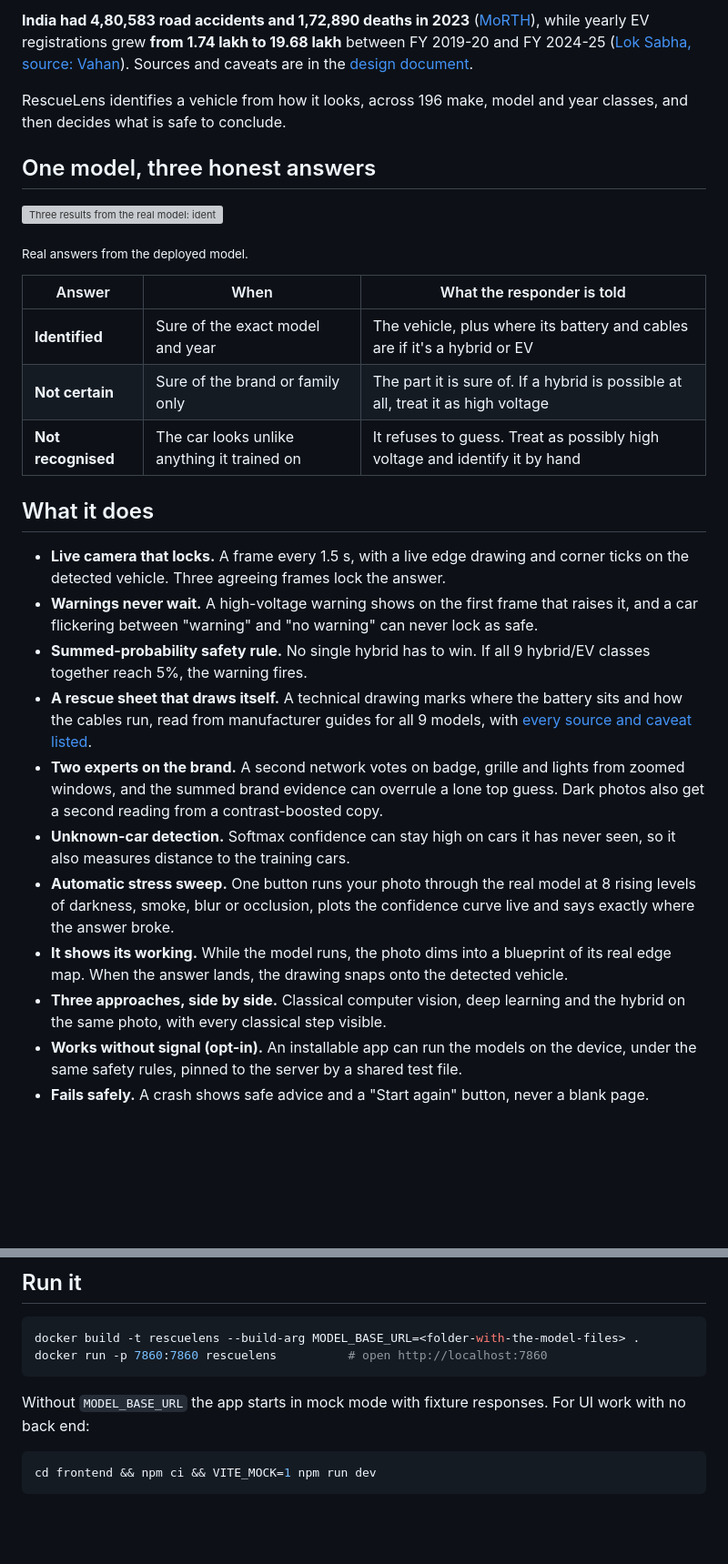
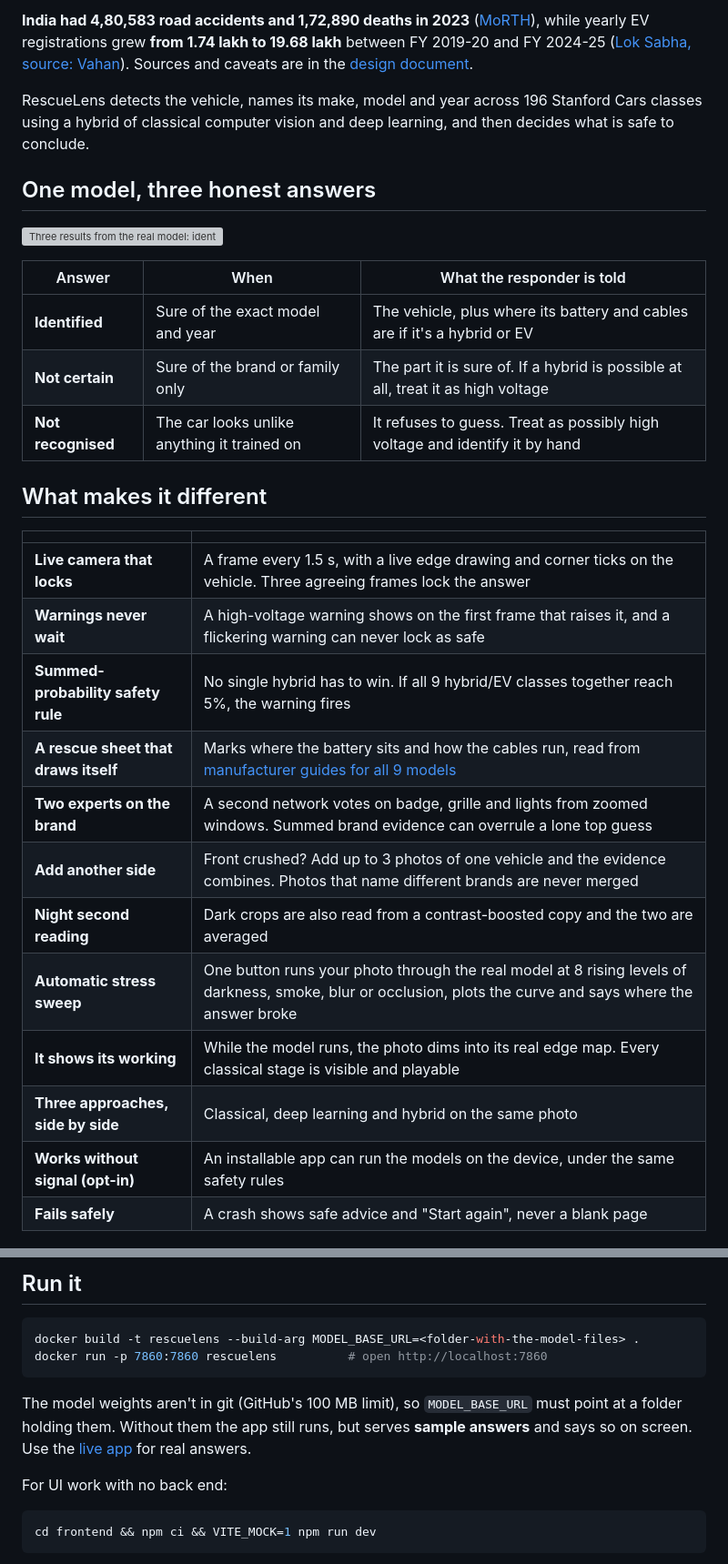
Before and after one commit to Priyanshu-senapati/Rescuelens, a Markdown page: README.md, 2 parts joined by grey strips. Shown at 91% size. Rendered like a GitHub page; blank space fills up the shorter version; grey boxes are pictures that could not be loaded.

````diff
--- a/README.md
+++ b/README.md
@@ -26,13 +31,11 @@ Before cutting a trapped person out of a car, rescuers need to know exactly what
 
 **India had 4,80,583 road accidents and 1,72,890 deaths in 2023** ([MoRTH](https://data.opencity.in/dataset/road-accidents-in-india-2023)), while yearly EV registrations grew **from 1.74 lakh to 19.68 lakh** between FY 2019-20 and FY 2024-25 ([Lok Sabha, source: Vahan](https://heavyindustries.gov.in/sites/default/files/2026-03/lsauq_2913_0.pdf)). Sources and caveats are in the [design document](docs/design.md).
 
-RescueLens identifies a vehicle from how it looks, across 196 make, model and year classes, and then decides what is safe to conclude.
+RescueLens detects the vehicle, names its make, model and year across 196 Stanford Cars classes using a hybrid of classical computer vision and deep learning, and then decides what is safe to conclude.
 
 ## One model, three honest answers
 
 ![Three results from the real model: identified Tesla Model S with a high-voltage warning, a Chevrolet Silverado with its rear hidden where a hybrid cannot be ruled out, and a Tata Nexon answered as not recognised](docs/img/three-answers.png)
-
-<sub>Real answers from the deployed model.</sub>
 
 | Answer | When | What the responder is told |
 |---|---|---|
@@ -40,19 +43,22 @@ RescueLens identifies a vehicle from how it looks, across 196 make, model and ye
 | **Not certain** | Sure of the brand or family only | The part it is sure of. If a hybrid is possible at all, treat it as high voltage |
 | **Not recognised** | The car looks unlike anything it trained on | It refuses to guess. Treat as possibly high voltage and identify it by hand |
 
-## What it does
+## What makes it different
 
-- **Live camera that locks.** A frame every 1.5 s, with a live edge drawing and corner ticks on the detected vehicle. Three agreeing frames lock the answer.
-- **Warnings never wait.** A high-voltage warning shows on the first frame that raises it, and a car flickering between "warning" and "no warning" can never lock as safe.
-- **Summed-probability safety rule.** No single hybrid has to win. If all 9 hybrid/EV classes together reach 5%, the warning fires.
-- **A rescue sheet that draws itself.** A technical drawing marks where the battery sits and how the cables run, read from manufacturer guides for all 9 models, with [every source and caveat listed](docs/hazard-sources.md).
-- **Two experts on the brand.** A second network votes on badge, grille and lights from zoomed windows, and the summed brand evidence can overrule a lone top guess. Dark photos also get a second reading from a contrast-boosted copy.
-- **Unknown-car detection.** Softmax confidence can stay high on cars it has never seen, so it also measures distance to the training cars.
-- **Automatic stress sweep.** One button runs your photo through the real model at 8 rising levels of darkness, smoke, blur or occlusion, plots the confidence curve live and says exactly where the answer broke.
-- **It shows its working.** While the model runs, the photo dims into a blueprint of its real edge map. When the answer lands, the drawing snaps onto the detected vehicle.
-- **Three approaches, side by side.** Classical computer vision, deep learning and the hybrid on the same photo, with every classical step visible.
-- **Works without signal (opt-in).** An installable app can run the models on the device, under the same safety rules, pinned to the server by a shared test file.
-- **Fails safely.** A crash shows safe advice and a "Start again" button, never a blank page.
+| | |
+|---|---|
+| **Live camera that locks** | A frame every 1.5 s, with a live edge drawing and corner ticks on the vehicle. Three agreeing frames lock the answer |
+| **Warnings never wait** | A high-voltage warning shows on the first frame that raises it, and a flickering warning can never lock as safe |
+| **Summed-probability safety rule** | No single hybrid has to win. If all 9 hybrid/EV classes together reach 5%, the warning fires |
+| **A rescue sheet that draws itself** | Marks where the battery sits and how the cables run, read from [manufacturer guides for all 9 models](docs/hazard-sources.md) |
+| **Two experts on the brand** | A second network votes on badge, grille and lights from zoomed windows. Summed brand evidence can overrule a lone top guess |
+| **Add another side** | Front crushed? Add up to 3 photos of one vehicle and the evidence combines. Photos that name different brands are never merged |
+| **Night second reading** | Dark crops are also read from a contrast-boosted copy and the two are averaged |
+| **Automatic stress sweep** | One button runs your photo through the real model at 8 rising levels of darkness, smoke, blur or occlusion, plots the curve and says where the answer broke |
+| **It shows its working** | While the model runs, the photo dims into its real edge map. Every classical stage is visible and playable |
+| **Three approaches, side by side** | Classical, deep learning and hybrid on the same photo |
+| **Works without signal (opt-in)** | An installable app can run the models on the device, under the same safety rules |
+| **Fails safely** | A crash shows safe advice and "Start again", never a blank page |
 
 ![The automatic stress sweep on the real model: the answer holds as occlusion rises, then the curve drops and the app says where it changed](docs/img/stress-sweep.png)
 
@@ -109,7 +173,9 @@ docker build -t rescuelens --build-arg MODEL_BASE_URL=<folder-with-the-model-fil
 docker run -p 7860:7860 rescuelens          # open http://localhost:7860
 ```
 
-Without `MODEL_BASE_URL` the app starts in mock mode with fixture responses. For UI work with no back end:
+The model weights aren't in git (GitHub's 100 MB limit), so `MODEL_BASE_URL` must point at a folder holding them. Without them the app still runs, but serves **sample answers** and says so on screen. Use the [live app](https://priyanshu-senapati--rescuelens-web.us-east.modal.run) for real answers.
+
+For UI work with no back end:
 
 ```bash
 cd frontend && npm ci && VITE_MOCK=1 npm run dev
````
Also changed, not shown: other parts of README.md (+100 -33 lines), docs/design.md (+12 -6 lines), docs/architecture.png, docs/img/model-report.png.
